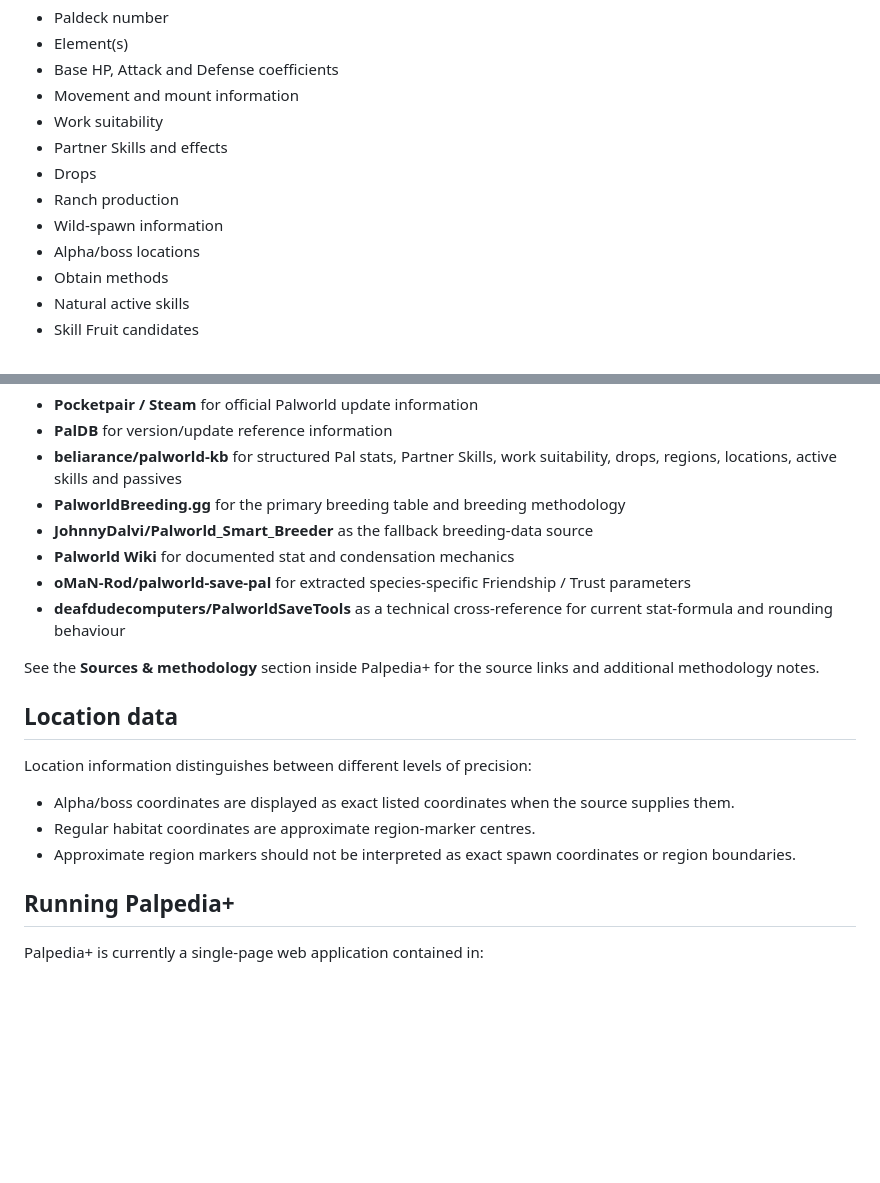
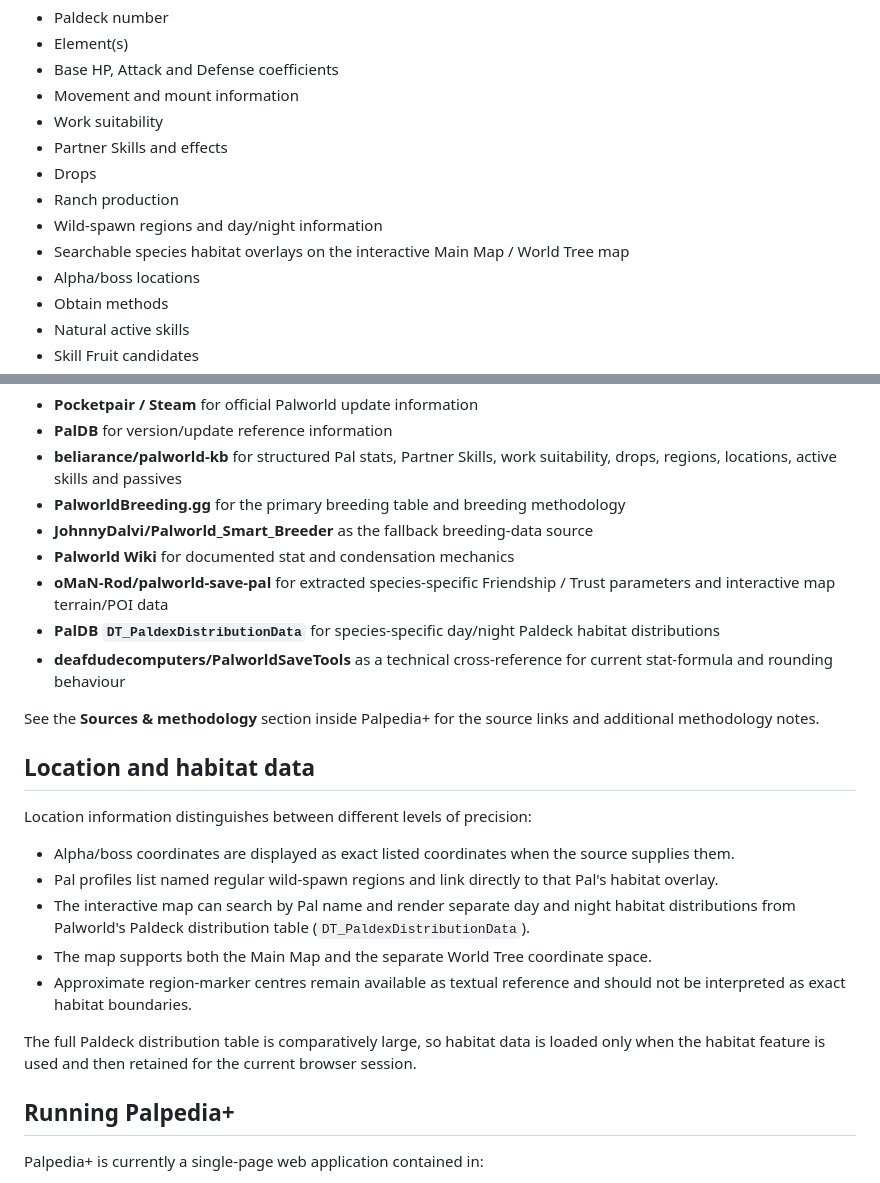
Before and after one commit to CJBTester1/palpedia-plus, a Markdown page: README.md, 2 parts joined by grey strips. GitHub-like rendering; blank space fills up the shorter version.

Commit message:
Document habitat overlay feature

```diff
--- a/README.md
+++ b/README.md
@@ -18,7 +18,8 @@ Browse and search the current structured Pal roster with information including:
 - Partner Skills and effects
 - Drops
 - Ranch production
-- Wild-spawn information
+- Wild-spawn regions and day/night information
+- Searchable species habitat overlays on the interactive Main Map / World Tree map
 - Alpha/boss locations
 - Obtain methods
 - Natural active skills
@@ -107,18 +108,23 @@ Current sources used by the application include:
 - **PalworldBreeding.gg** for the primary breeding table and breeding methodology
 - **JohnnyDalvi/Palworld_Smart_Breeder** as the fallback breeding-data source
 - **Palworld Wiki** for documented stat and condensation mechanics
-- **oMaN-Rod/palworld-save-pal** for extracted species-specific Friendship / Trust parameters
+- **oMaN-Rod/palworld-save-pal** for extracted species-specific Friendship / Trust parameters and interactive map terrain/POI data
+- **PalDB `DT_PaldexDistributionData`** for species-specific day/night Paldeck habitat distributions
 - **deafdudecomputers/PalworldSaveTools** as a technical cross-reference for current stat-formula and rounding behaviour
 
 See the **Sources & methodology** section inside Palpedia+ for the source links and additional methodology notes.
 
-## Location data
+## Location and habitat data
 
 Location information distinguishes between different levels of precision:
 
 - Alpha/boss coordinates are displayed as exact listed coordinates when the source supplies them.
-- Regular habitat coordinates are approximate region-marker centres.
-- Approximate region markers should not be interpreted as exact spawn coordinates or region boundaries.
+- Pal profiles list named regular wild-spawn regions and link directly to that Pal's habitat overlay.
+- The interactive map can search by Pal name and render separate day and night habitat distributions from Palworld's Paldeck distribution table (`DT_PaldexDistributionData`).
+- The map supports both the Main Map and the separate World Tree coordinate space.
+- Approximate region-marker centres remain available as textual reference and should not be interpreted as exact habitat boundaries.
+
+The full Paldeck distribution table is comparatively large, so habitat data is loaded only when the habitat feature is used and then retained for the current browser session.
 
 ## Running Palpedia+
 
```
